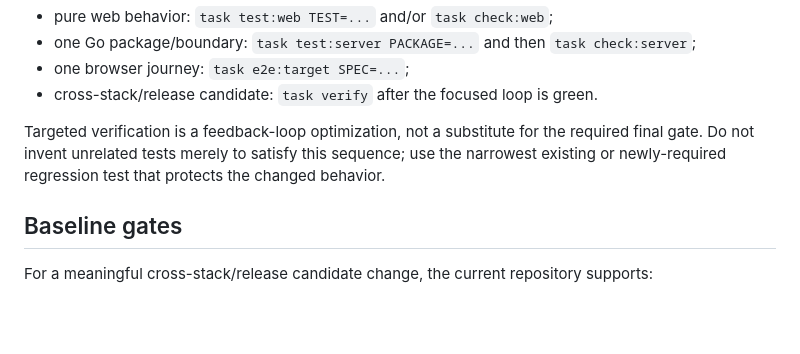
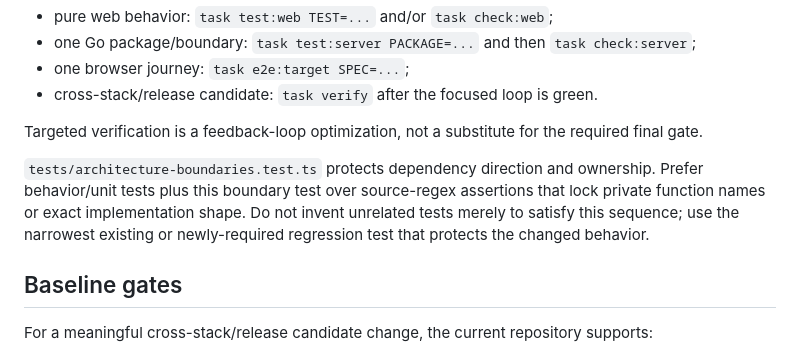
Before and after one commit to howlil/notespace, a Markdown page: .agents/QUALITY.md, the part around the change. Rendered like a GitHub page; blank space fills up the shorter version.

Commit message:
docs(quality): prefer behavior and boundary tests

```diff
--- a/.agents/QUALITY.md
+++ b/.agents/QUALITY.md
@@ -54,7 +54,9 @@ Examples:
 - one browser journey: `task e2e:target SPEC=...`;
 - cross-stack/release candidate: `task verify` after the focused loop is green.
 
-Targeted verification is a feedback-loop optimization, not a substitute for the required final gate. Do not invent unrelated tests merely to satisfy this sequence; use the narrowest existing or newly-required regression test that protects the changed behavior.
+Targeted verification is a feedback-loop optimization, not a substitute for the required final gate.
+
+`tests/architecture-boundaries.test.ts` protects dependency direction and ownership. Prefer behavior/unit tests plus this boundary test over source-regex assertions that lock private function names or exact implementation shape. Do not invent unrelated tests merely to satisfy this sequence; use the narrowest existing or newly-required regression test that protects the changed behavior.
 
 ## Baseline gates
 
```
